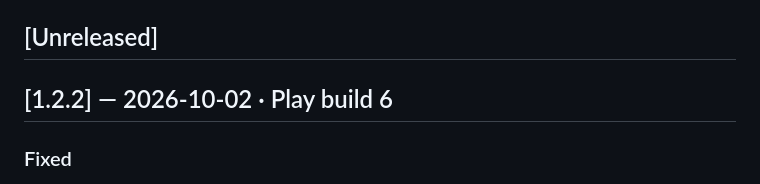
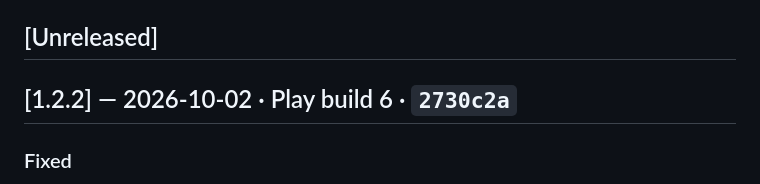
Before and after one commit to join2AJ/gun, a Markdown page: CHANGELOG.md, the part around the change. Rendered like a GitHub page.

Commit message:
CHANGELOG: record v1.2.2 commit hash
Co-Authored-By: Claude Opus 5.5 <noreply@anthropic.com>
Claude-Session: https://claude.ai/code/session_0144h77ArRX4KyvnJBYfRPJE

```diff
--- a/CHANGELOG.md
+++ b/CHANGELOG.md
@@ -9,7 +9,7 @@ roll back to (see [docs/RELEASING.md](docs/RELEASING.md)).
 
 ## [Unreleased]
 
-## [1.2.2] — 2026-10-02 · Play build 6
+## [1.2.2] — 2026-10-02 · Play build 6 · `2730c2a`
 ### Fixed
 - The ad banner no longer shows over the first-run welcome screen; it appears once you enter the weapon list.
 - In the Android app the welcome screen no longer mentions browsers, Chrome or camera permission. It now says vibration follows each shot's sound and the flashlight needs no permission.
```
